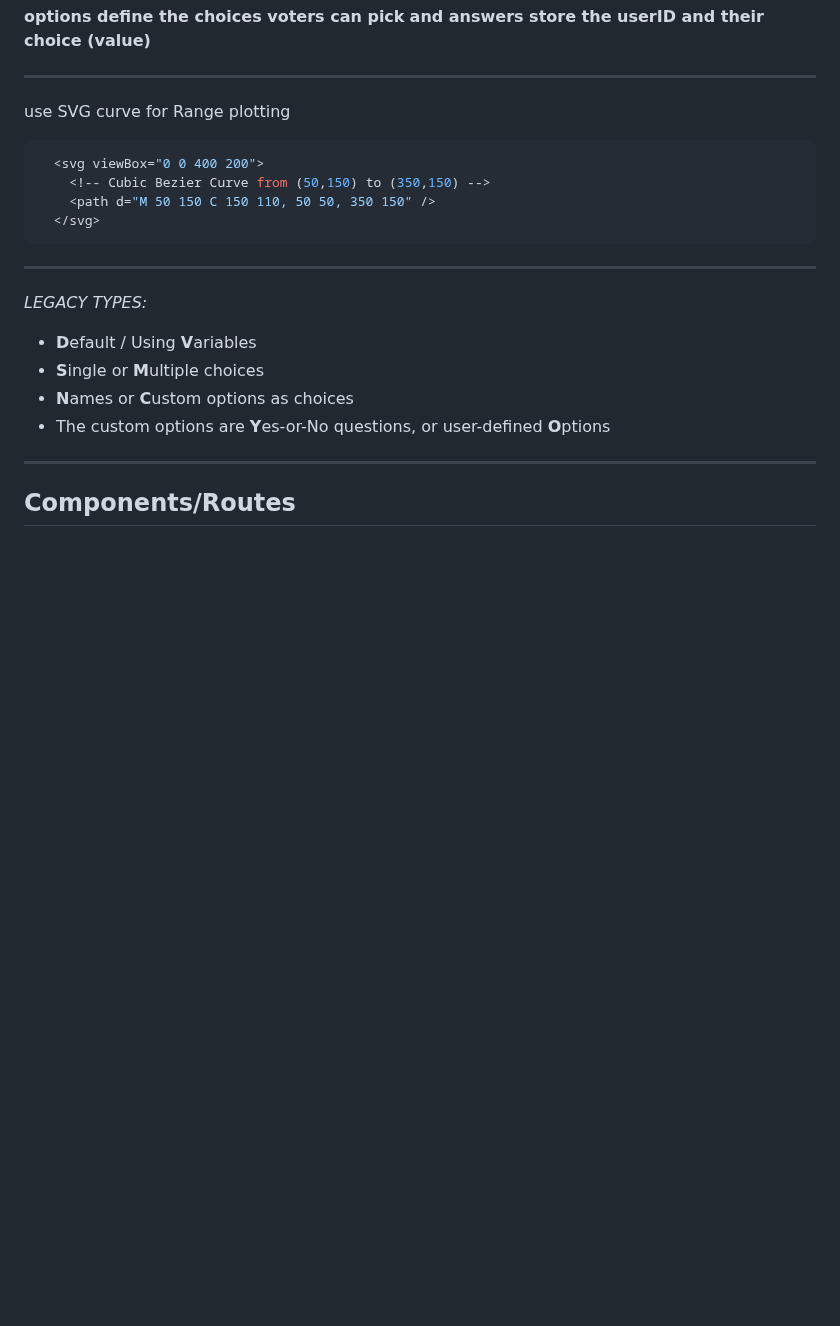
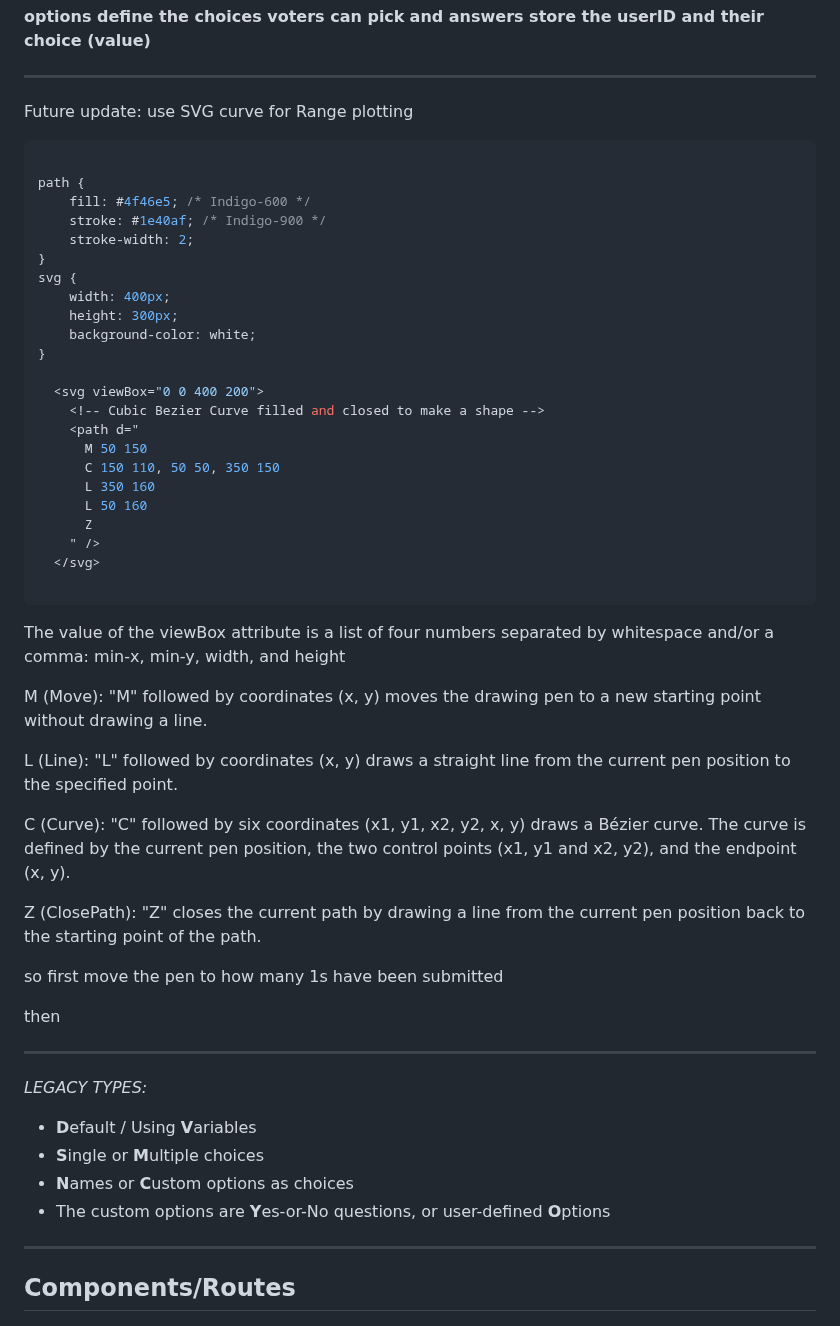
Before and after one commit to gergelyhornyak/namizu, a Markdown page: docs/Documentation.md, the part around the change. GitHub-like rendering; blank space fills up the shorter version.

Commit message:
svg for distribution

````diff
--- a/docs/Documentation.md
+++ b/docs/Documentation.md
@@ -157,14 +157,51 @@ DateTime
 
 ---
 
-use SVG curve for Range plotting
+Future update: use SVG curve for Range plotting
 
 ```css
+
+path {
+    fill: #4f46e5; /* Indigo-600 */
+    stroke: #1e40af; /* Indigo-900 */
+    stroke-width: 2;
+}
+svg {
+    width: 400px;
+    height: 300px;
+    background-color: white;
+}
+
   <svg viewBox="0 0 400 200">
-    <!-- Cubic Bezier Curve from (50,150) to (350,150) -->
-    <path d="M 50 150 C 150 110, 50 50, 350 150" />
+    <!-- Cubic Bezier Curve filled and closed to make a shape -->
+    <path d="
+      M 50 150
+      C 150 110, 50 50, 350 150
+      L 350 160
+      L 50 160
+      Z
+    " />
   </svg>
+
 ```
+The value of the viewBox attribute is a list of four numbers separated by whitespace and/or a comma: min-x, min-y, width, and height
+
+M (Move):
+"M" followed by coordinates (x, y) moves the drawing pen to a new starting point without drawing a line.
+
+L (Line):
+"L" followed by coordinates (x, y) draws a straight line from the current pen position to the specified point.
+
+C (Curve):
+"C" followed by six coordinates (x1, y1, x2, y2, x, y) draws a Bézier curve. The curve is defined by the current pen position, the two control points (x1, y1 and x2, y2), and the endpoint (x, y).
+
+Z (ClosePath):
+"Z" closes the current path by drawing a line from the current pen position back to the starting point of the path.
+
+so first move the pen to how many 1s have been submitted
+
+then
+
 ---
 
 *LEGACY TYPES:*
````
